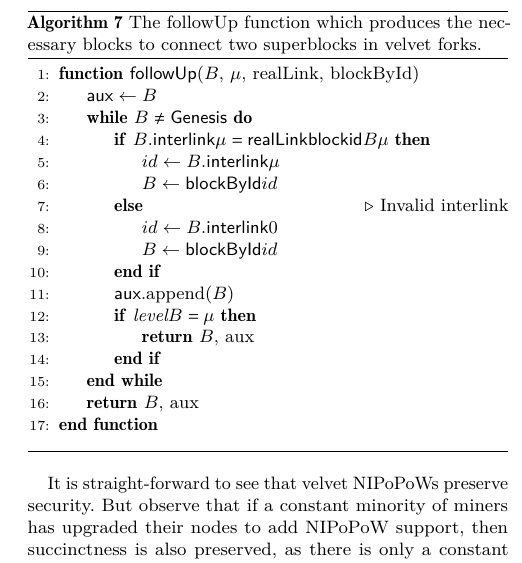
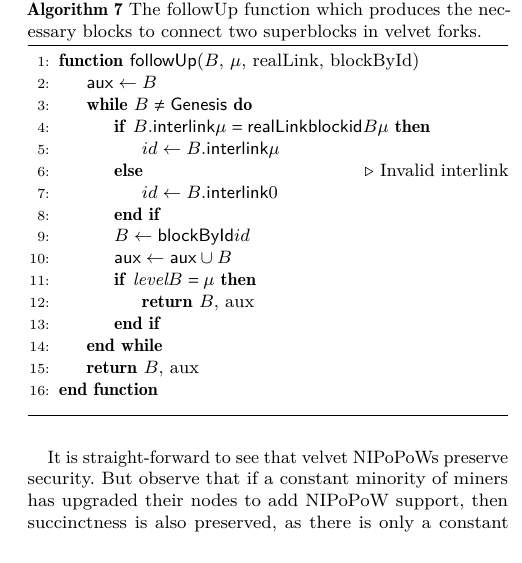
Before and after one commit to dionyziz/popow, a LaTeX paper (whitepaper/nipopows.tex, which reads whitepaper/algorithms/alg.nipopow-velvet-follow.tex): part of one column of page 13 of 20, cut so that both start at the same text. Compiled offline with pdfLaTeX.

Commit message:
Refactor followUp algorithm

```diff
--- a/whitepaper/algorithms/alg.nipopow-velvet-follow.tex
+++ b/whitepaper/algorithms/alg.nipopow-velvet-follow.tex
@@ -7,13 +7,12 @@
             \While{$B \neq \textsf{Genesis}$}
                 \If{$B.\textsf{interlink}[\mu] = \textsf{realLink}[\textsf{blockid}(B)][\mu]$}
                     \Let{id}{B.\textsf{interlink}[\mu]}
-                    \Let{B}{\textsf{blockById}[id]}
                 \Else
                     \Comment{Invalid interlink}
                     \Let{id}{B.\textsf{interlink}[0]}
-                    \Let{B}{\textsf{blockById}[id]}
                 \EndIf
-                \State{\textsf{aux}.append($B$)}
+                \Let{B}{\textsf{blockById}[id]}
+                \Let{\textsf{aux}}{\textsf{aux}\cup B}
                 \If{$\textit{level}(B) = \mu$}
                     \State\Return{$B$, aux}
                 \EndIf
```
